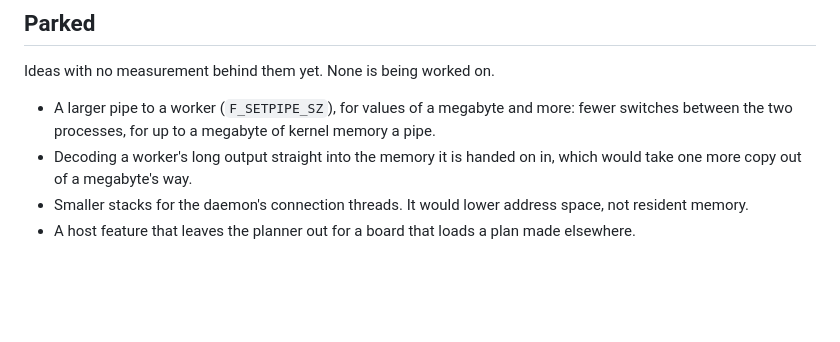
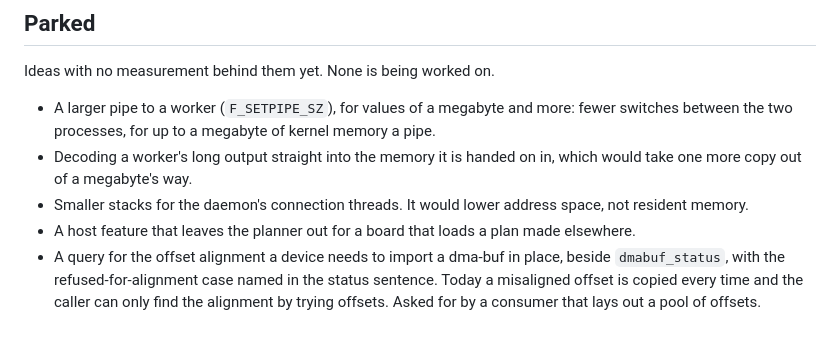
Before and after one commit to Prometheus-Dynamics/Daedalus, a Markdown page: docs/weak-hardware.md, the part around the change. Rendered like a GitHub page; blank space fills up the shorter version.

Commit message:
scorecard-results: Scorecard: next against dev 02e2b3b2 on a CM5
The first scorecard run, on a CM5 (dev OS image 2026.2.0-dev.993, kernel 7.2.9-v8-16k), both columns in the same bundle and the same pass. Documentation only.

- `testing/board-runs/scorecard/2026-11-14-cm5.md`: `next` is 3.8 to 5.3 times faster than dev on every like-for-like row (host round trip 350 against 1681 ns, sixteen-step tick 1867 against 7126 ns, start to first step 0.16 against 0.86 ms), allocates nothing in steady state where dev makes 2 and 17 allocations per round trip, and holds 2.6 MB loaded against 3.8 MB. The worker and daemon rows have no dev counterpart. The board test pass: 55 binaries, 229 tests, all pass.
- What the run found is written beside the figures: a worker hand-over is a pipe copy (shared-memory transport is next), the daemon's RSS rise is its bounded trace ring, and the daemon that couldn't stop without its socket file, fixed in #263.
- `docs/weak-hardware.md`: an offset-alignment query for in-place dma-buf import goes on the parked list.

Co-Authored-By: Claude Opus 5.5 <noreply@anthropic.com>

```diff
--- a/docs/weak-hardware.md
+++ b/docs/weak-hardware.md
@@ -90,3 +90,7 @@ Ideas with no measurement behind them yet. None is being worked on.
 - Smaller stacks for the daemon's connection threads. It would lower address space, not
   resident memory.
 - A host feature that leaves the planner out for a board that loads a plan made elsewhere.
+- A query for the offset alignment a device needs to import a dma-buf in place, beside
+  `dmabuf_status`, with the refused-for-alignment case named in the status sentence. Today a
+  misaligned offset is copied every time and the caller can only find the alignment by
+  trying offsets. Asked for by a consumer that lays out a pool of offsets.
```
Also changed, not shown: 2 other files.
